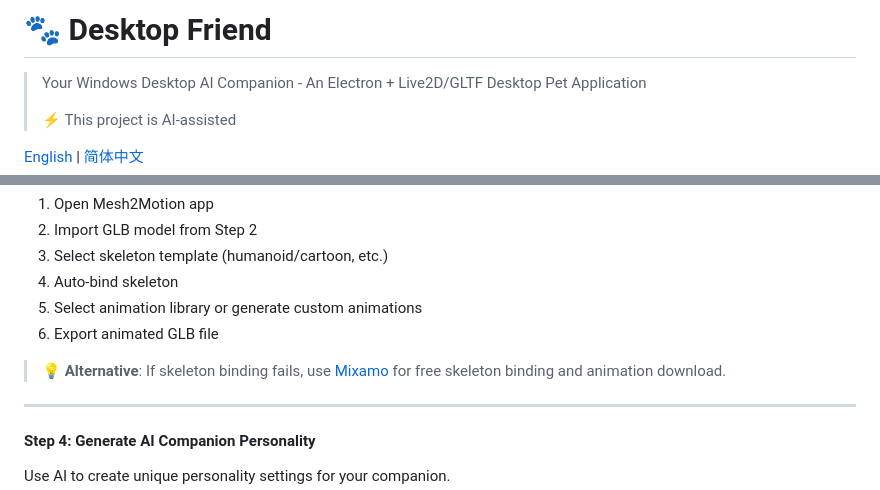
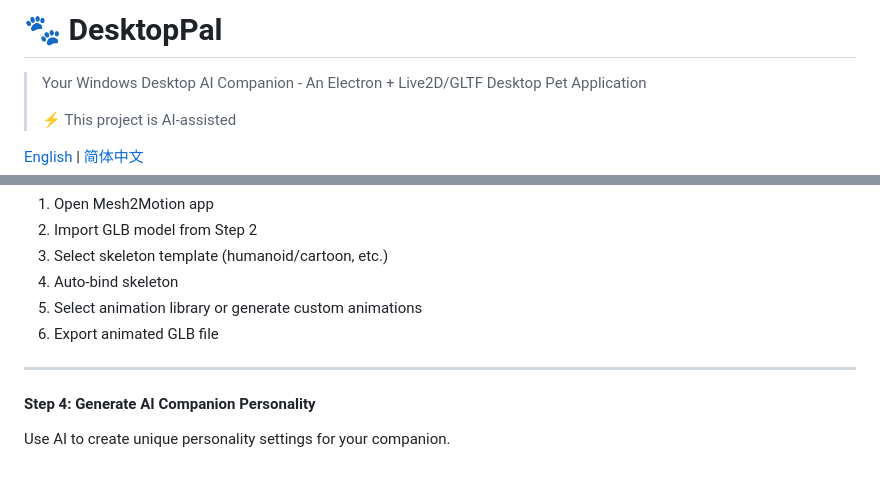
Before and after one commit to FreeJay0223/DesktopPal, a Markdown page: README_en.md, 2 parts joined by grey strips. Drawn GitHub-style; blank space fills up the shorter version.

```diff
--- a/README_en.md
+++ b/README_en.md
@@ -1,4 +1,4 @@
-# 🐾 Desktop Friend
+# 🐾 DesktopPal
 
 > Your Windows Desktop AI Companion - An Electron + Live2D/GLTF Desktop Pet Application
 >
@@ -161,7 +161,7 @@ Use open-source tools to bind skeleton to static model and generate animated GLB
 5. Select animation library or generate custom animations
 6. Export animated GLB file
 
-> 💡 **Alternative**: If skeleton binding fails, use [Mixamo](https://www.mixamo.com/) for free skeleton binding and animation download.
+
 
 ---
 
```
Also changed, not shown: README.md (+13 -13 lines).
